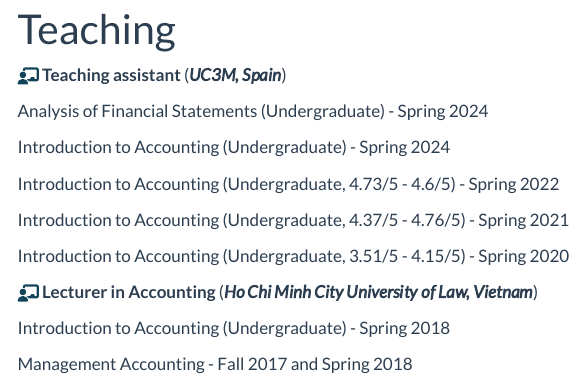
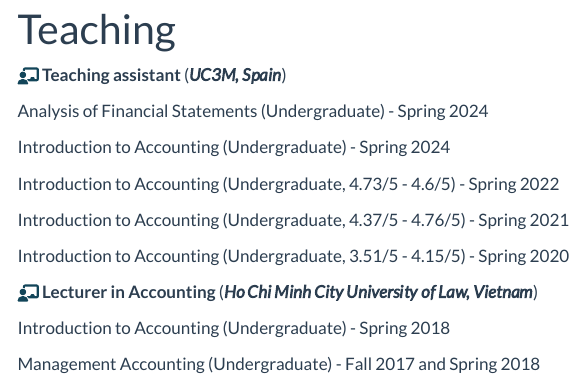
Before and after one commit to dnguyen-td/dnguyen-td.github.io, a Quarto document (teaching.qmd): the page in a window 1100 px wide, from its top. Rendered offline with R 4.5, knitr and Pandoc in place of Quarto, with nearby package versions; menus at the side of the page are left out.

Commit message:
correct teaching info

```diff
--- a/teaching.qmd
+++ b/teaching.qmd
@@ -18,4 +18,4 @@
 
 Introduction to Accounting (Undergraduate) - Spring 2018
 
-Management Accounting - Fall 2017 and Spring 2018
+Management Accounting (Undergraduate) - Fall 2017 and Spring 2018
```
Also changed, not shown: docs/search.json, 1 other file.
